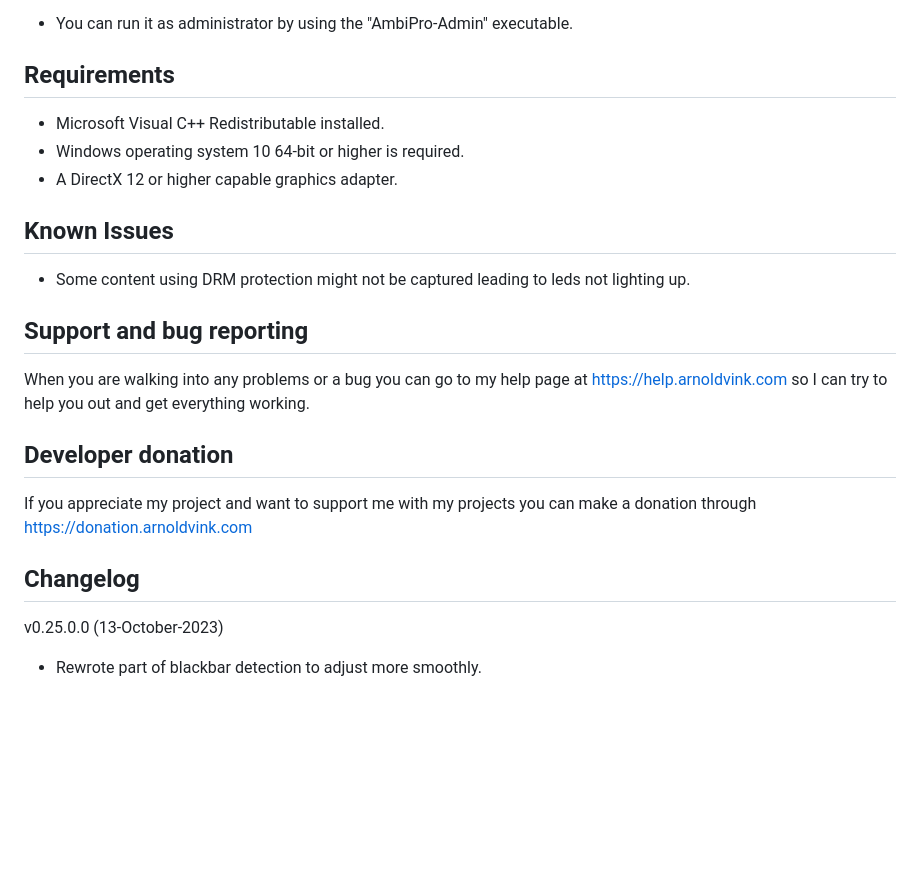
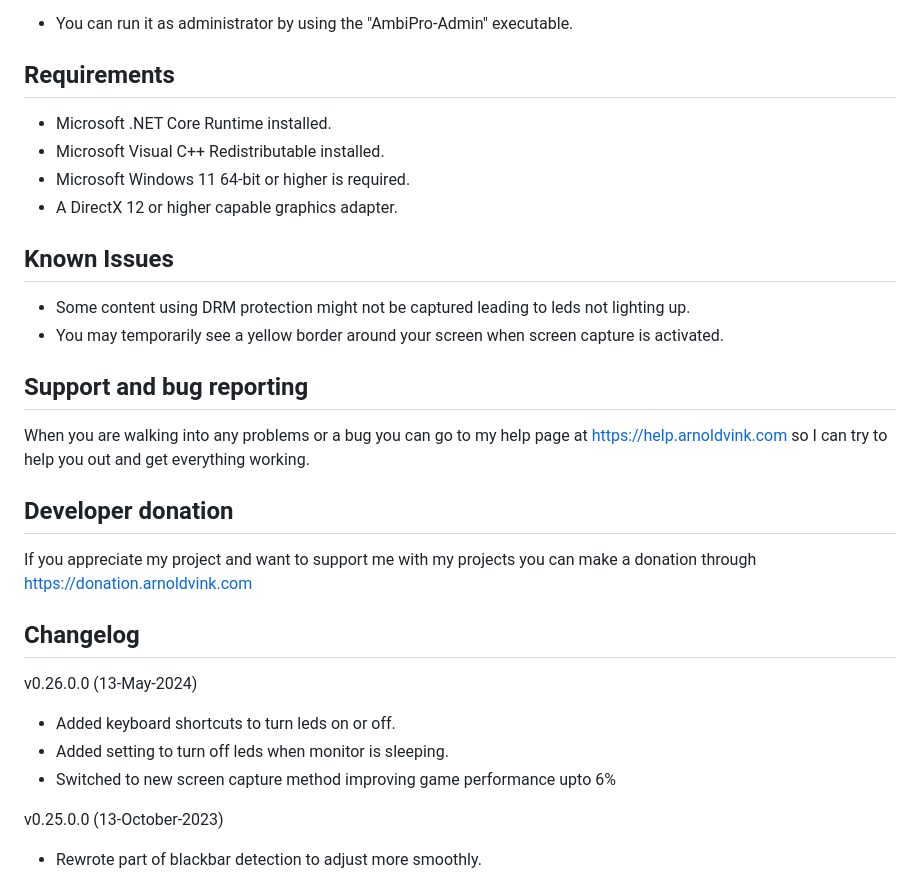
Before and after one commit to dumbie/AmbiPro, a Markdown page: Readme.md, the part around the change. Drawn GitHub-style; blank space fills up the shorter version.

Commit message:
- Updated application readme.

```diff
--- a/Readme.md
+++ b/Readme.md
@@ -33,12 +33,14 @@ this application will capture your screen and sync the colors to your led strip.
 * You can run it as administrator by using the "AmbiPro-Admin" executable.
 
 ## Requirements
+- Microsoft .NET Core Runtime installed.
 - Microsoft Visual C++ Redistributable installed.
-- Windows operating system 10 64-bit or higher is required.
+- Microsoft Windows 11 64-bit or higher is required.
 - A DirectX 12 or higher capable graphics adapter.
 
 ## Known Issues
 - Some content using DRM protection might not be captured leading to leds not lighting up.
+- You may temporarily see a yellow border around your screen when screen capture is activated.
 
 ## Support and bug reporting
 When you are walking into any problems or a bug you can go to my help page at https://help.arnoldvink.com so I can try to help you out and get everything working.
@@ -47,6 +49,11 @@ When you are walking into any problems or a bug you can go to my help page at ht
 If you appreciate my project and want to support me with my projects you can make a donation through https://donation.arnoldvink.com
 
 ## Changelog
+v0.26.0.0 (13-May-2024)
+- Added keyboard shortcuts to turn leds on or off.
+- Added setting to turn off leds when monitor is sleeping.
+- Switched to new screen capture method improving game performance upto 6%
+
 v0.25.0.0 (13-October-2023)
 - Rewrote part of blackbar detection to adjust more smoothly.
 
```
